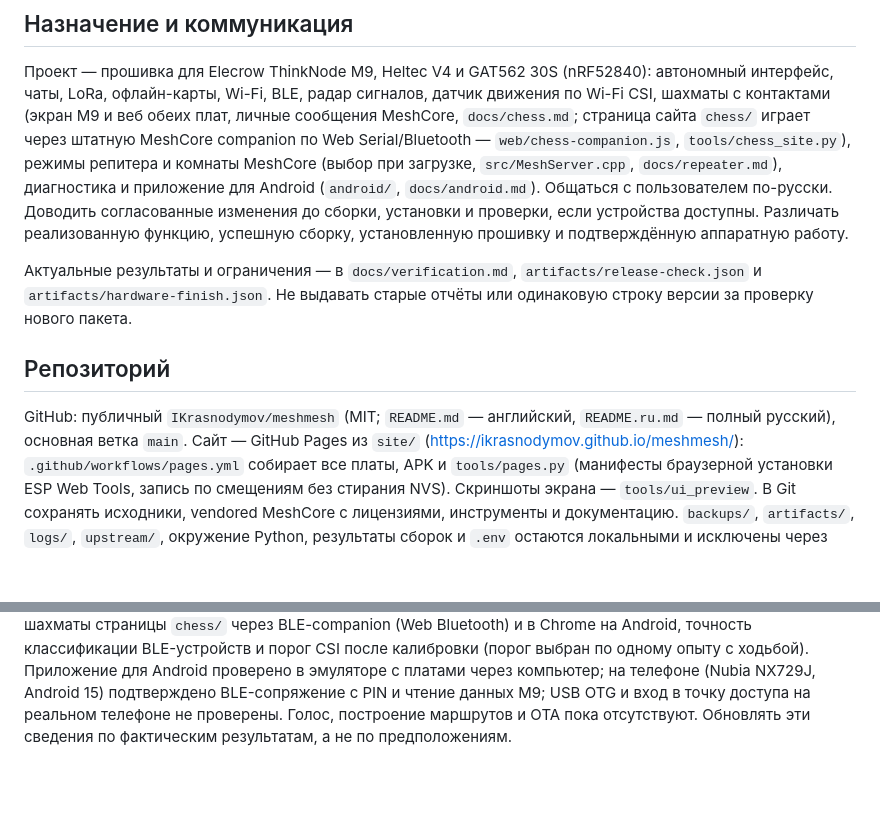
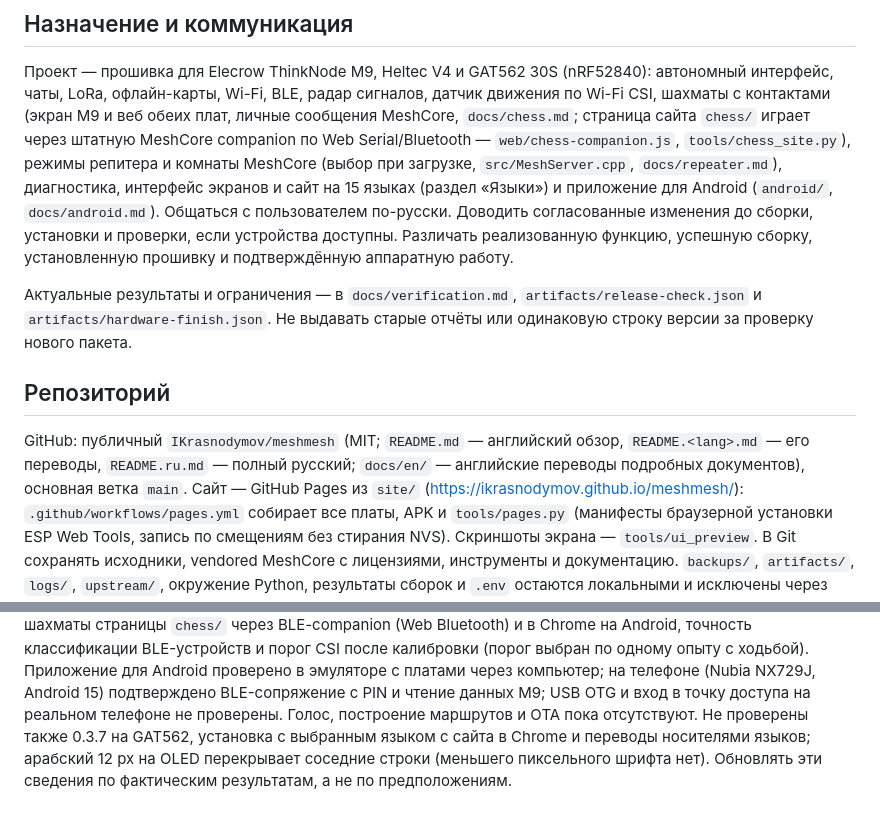
Before and after one commit to IKrasnodymov/meshmesh, a Markdown page: AGENTS.md, 2 parts joined by grey strips. Rendered like a GitHub page; blank space fills up the shorter version.

Commit message:
AGENTS.md: 15 languages in the overview, READMEs and docs/en, what 0.3.7 leaves unchecked
Co-Authored-By: Claude Opus 5.5 <noreply@anthropic.com>

```diff
--- a/AGENTS.md
+++ b/AGENTS.md
@@ -6,7 +6,7 @@
 чаты, LoRa, офлайн-карты, Wi-Fi, BLE, радар сигналов, датчик движения по Wi-Fi CSI,
 шахматы с контактами (экран M9 и веб обеих плат, личные сообщения MeshCore,
 `docs/chess.md`; страница сайта `chess/` играет через штатную MeshCore companion по Web Serial/Bluetooth —
-`web/chess-companion.js`, `tools/chess_site.py`), режимы репитера и комнаты MeshCore (выбор при загрузке, `src/MeshServer.cpp`, `docs/repeater.md`), диагностика и приложение для Android (`android/`, `docs/android.md`). Общаться с пользователем
+`web/chess-companion.js`, `tools/chess_site.py`), режимы репитера и комнаты MeshCore (выбор при загрузке, `src/MeshServer.cpp`, `docs/repeater.md`), диагностика, интерфейс экранов и сайт на 15 языках (раздел «Языки») и приложение для Android (`android/`, `docs/android.md`). Общаться с пользователем
 по-русски. Доводить согласованные изменения до сборки, установки и проверки,
 если устройства доступны. Различать реализованную функцию, успешную сборку,
 установленную прошивку и подтверждённую аппаратную работу.
@@ -17,7 +17,7 @@
 
 ## Репозиторий
 
-GitHub: публичный `IKrasnodymov/meshmesh` (MIT; `README.md` — английский, `README.ru.md` — полный русский), основная ветка `main`. Сайт —
+GitHub: публичный `IKrasnodymov/meshmesh` (MIT; `README.md` — английский обзор, `README.<lang>.md` — его переводы, `README.ru.md` — полный русский; `docs/en/` — английские переводы подробных документов), основная ветка `main`. Сайт —
 GitHub Pages из `site/` (https://ikrasnodymov.github.io/meshmesh/): `.github/workflows/pages.yml`
 собирает все платы, APK и `tools/pages.py` (манифесты браузерной установки ESP Web Tools,
 запись по смещениям без стирания NVS). Скриншоты экрана — `tools/ui_preview`.
@@ -242,4 +242,6 @@ flash в `backups/` с `verify-flash`, проверки, затем копия
 NX729J, Android 15) подтверждено BLE-сопряжение с PIN и чтение данных M9; USB OTG и вход
 в точку доступа на реальном телефоне не проверены. Голос, построение маршрутов
 и OTA пока отсутствуют.
+Не проверены также 0.3.7 на GAT562, установка с выбранным языком с сайта в Chrome и переводы носителями
+языков; арабский 12 px на OLED перекрывает соседние строки (меньшего пиксельного шрифта нет).
 Обновлять эти сведения по фактическим результатам, а не по предположениям.
```
